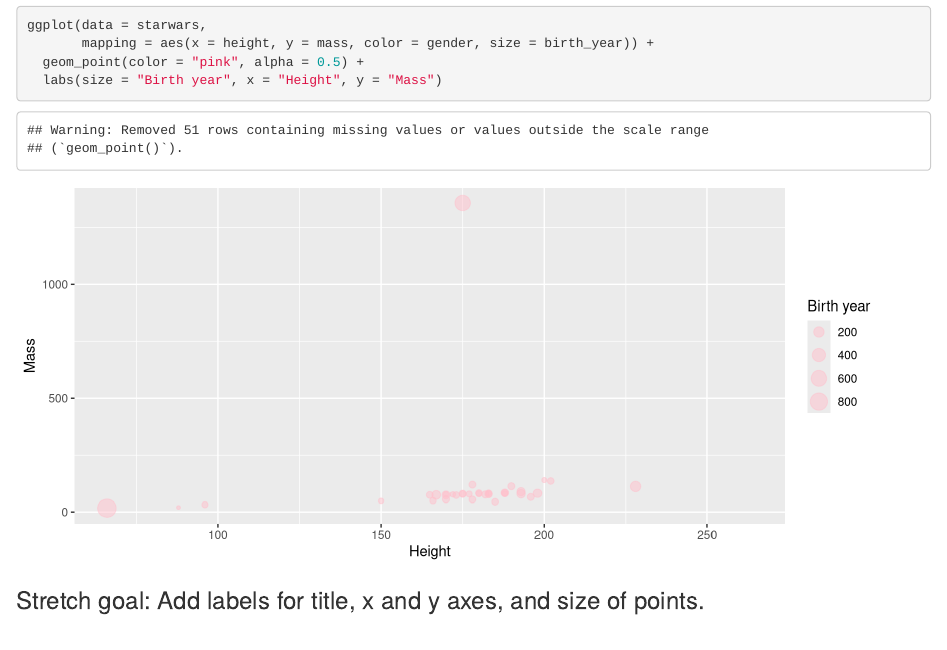
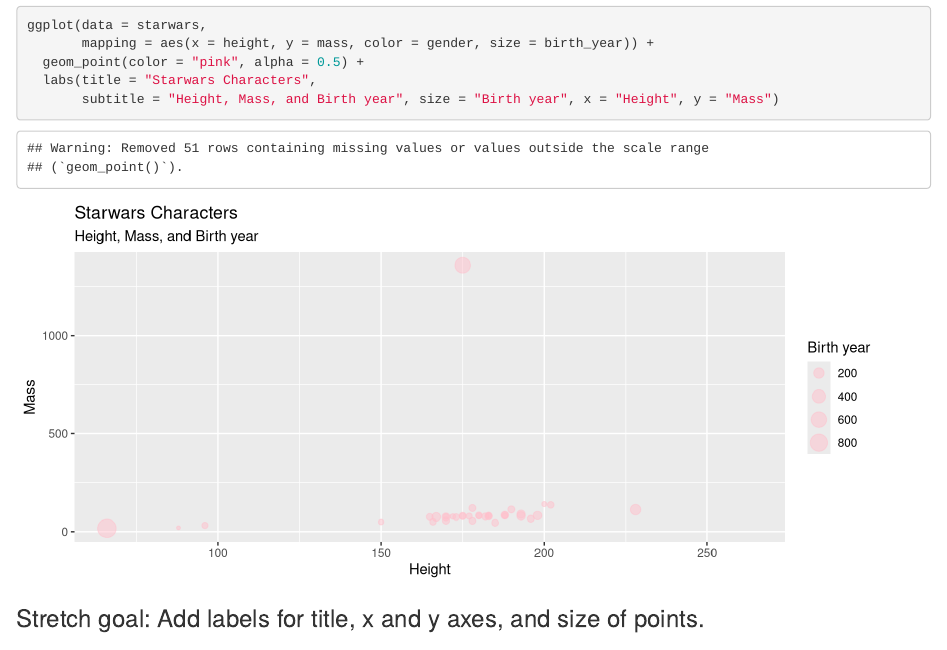
Before and after one commit to FionaW66/starwars, an R Markdown document (starwars.Rmd): the page in a window 1100 px wide, from 180 px down. Rendered offline with R 4.5, knitr and Pandoc, with nearby package versions.

Commit message:
Streched!

````diff
--- a/starwars.Rmd
+++ b/starwars.Rmd
@@ -18,7 +18,8 @@ library(tidyverse)
 ggplot(data = starwars,
        mapping = aes(x = height, y = mass, color = gender, size = birth_year)) +
   geom_point(color = "pink", alpha = 0.5) +
-  labs(size = "Birth year", x = "Height", y = "Mass")
+  labs(title = "Starwars Characters",
+       subtitle = "Height, Mass, and Birth year", size = "Birth year", x = "Height", y = "Mass")
 ```
 
 ### Stretch goal: Add labels for title, x and y axes, and size of points.
````
Also changed, not shown: starwars.html.
